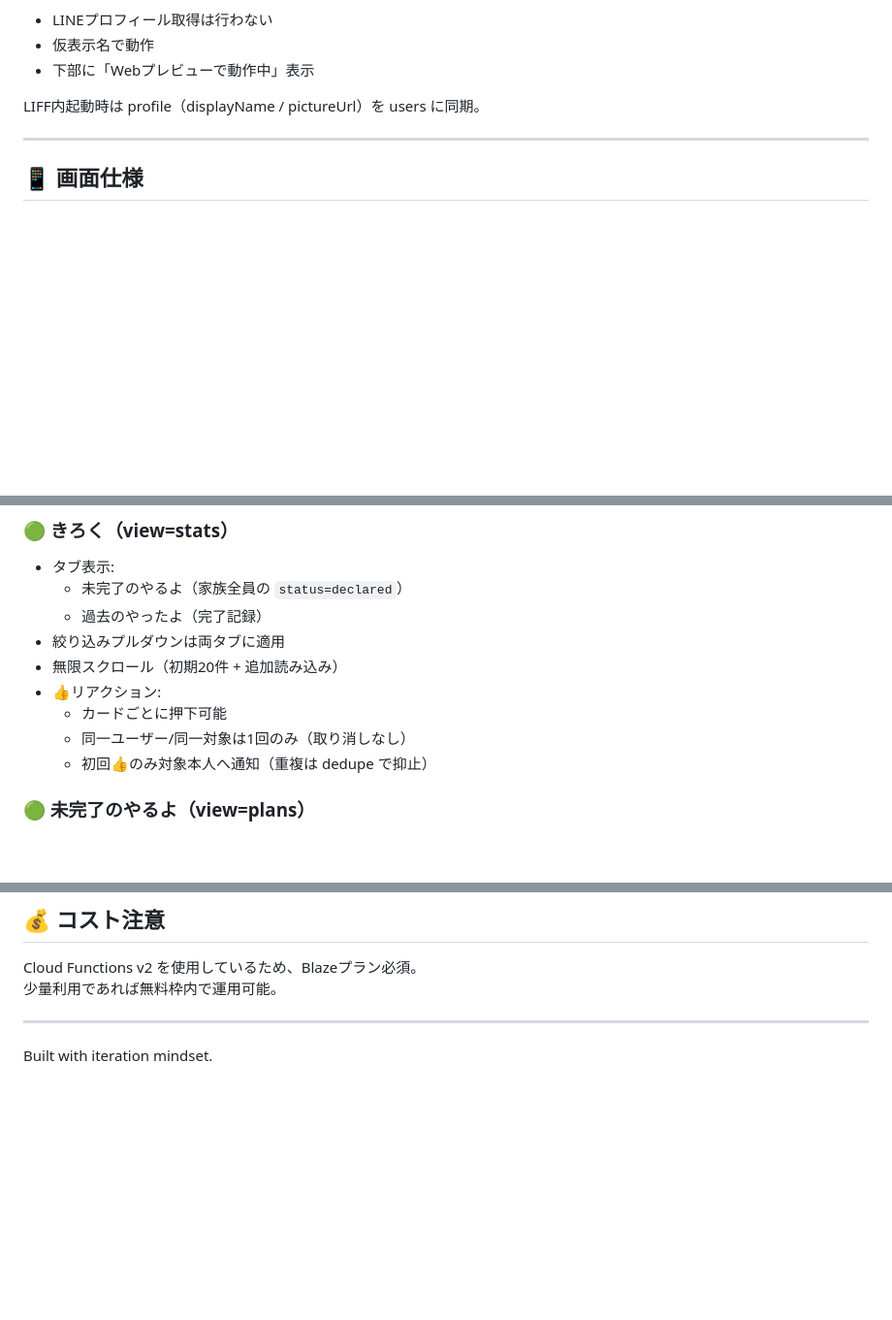
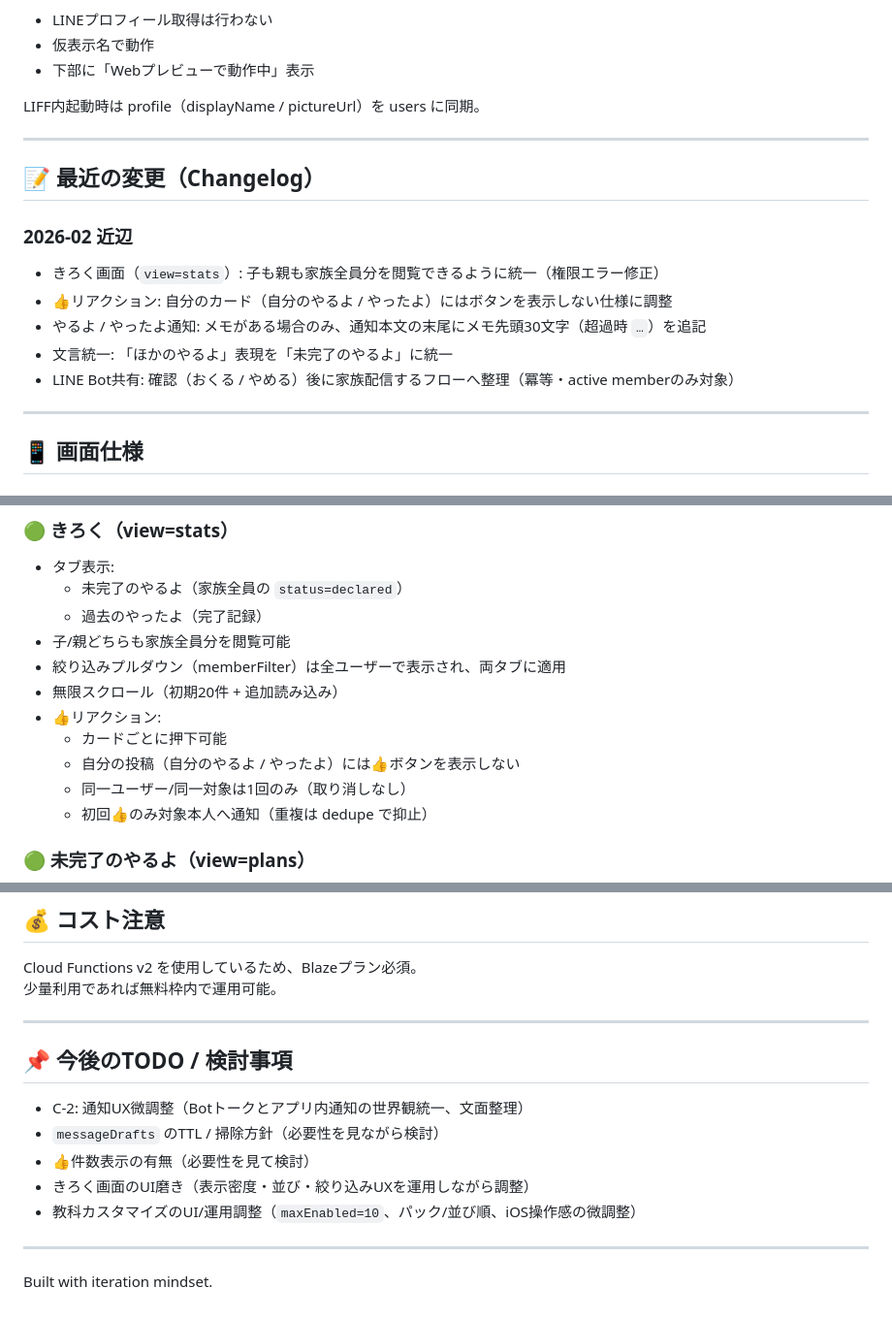
Before and after one commit to shibuscription/yaruyo, a Markdown page: README.md, 3 parts joined by grey strips. Shown at 97% size. GitHub-like rendering; blank space fills up the shorter version.

Commit message:
README.md最新化

```diff
--- a/README.md
+++ b/README.md
@@ -122,6 +122,18 @@ LIFF内起動時は profile（displayName / pictureUrl）を users に同期。
 
 ------------------------------------------------------------------------
 
+## 📝 最近の変更（Changelog）
+
+### 2026-02 近辺
+
+-   きろく画面（`view=stats`）: 子も親も家族全員分を閲覧できるように統一（権限エラー修正）
+-   👍リアクション: 自分のカード（自分のやるよ / やったよ）にはボタンを表示しない仕様に調整
+-   やるよ / やったよ通知: メモがある場合のみ、通知本文の末尾にメモ先頭30文字（超過時 `…`）を追記
+-   文言統一: 「ほかのやるよ」表現を「未完了のやるよ」に統一
+-   LINE Bot共有: 確認（おくる / やめる）後に家族配信するフローへ整理（冪等・active memberのみ対象）
+
+------------------------------------------------------------------------
+
 ## 📱 画面仕様
 
 ### 🟢 やるよ
@@ -143,10 +155,12 @@ LIFF内起動時は profile（displayName / pictureUrl）を users に同期。
 -   タブ表示:
     -   未完了のやるよ（家族全員の `status=declared`）
     -   過去のやったよ（完了記録）
--   絞り込みプルダウンは両タブに適用
+-   子/親どちらも家族全員分を閲覧可能
+-   絞り込みプルダウン（memberFilter）は全ユーザーで表示され、両タブに適用
 -   無限スクロール（初期20件 + 追加読み込み）
 -   👍リアクション:
     -   カードごとに押下可能
+    -   自分の投稿（自分のやるよ / やったよ）には👍ボタンを表示しない
     -   同一ユーザー/同一対象は1回のみ（取り消しなし）
     -   初回👍のみ対象本人へ通知（重複は dedupe で抑止）
 
@@ -322,4 +339,14 @@ Cloud Functions v2 を使用しているため、Blazeプラン必須。\
 
 ------------------------------------------------------------------------
 
+## 📌 今後のTODO / 検討事項
+
+-   C-2: 通知UX微調整（Botトークとアプリ内通知の世界観統一、文面整理）
+-   `messageDrafts` のTTL / 掃除方針（必要性を見ながら検討）
+-   👍件数表示の有無（必要性を見て検討）
+-   きろく画面のUI磨き（表示密度・並び・絞り込みUXを運用しながら調整）
+-   教科カスタマイズのUI/運用調整（`maxEnabled=10`、パック/並び順、iOS操作感の微調整）
+
+------------------------------------------------------------------------
+
 Built with iteration mindset.
```
Also changed, not shown: other parts of README.md (+3 -0 lines).
